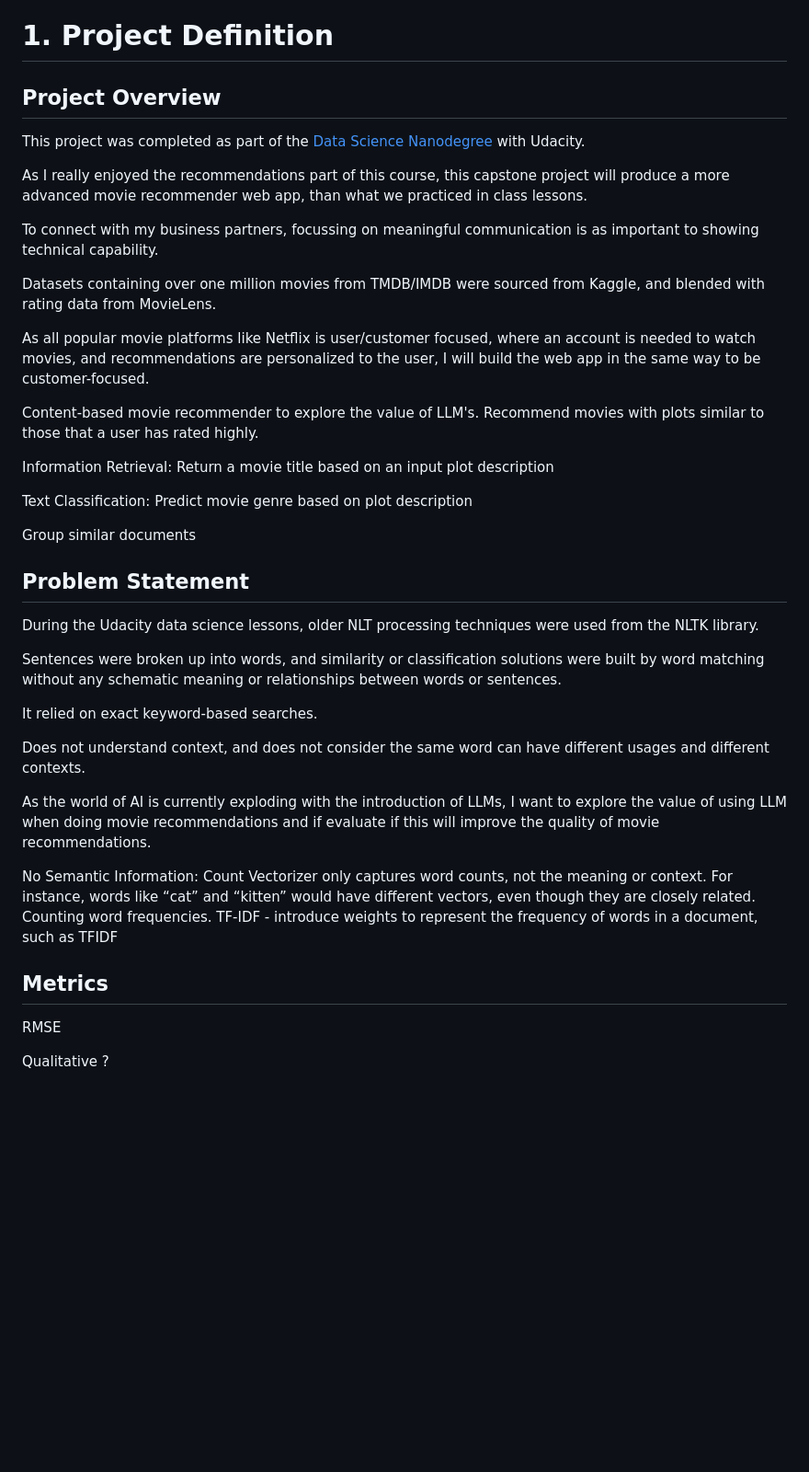
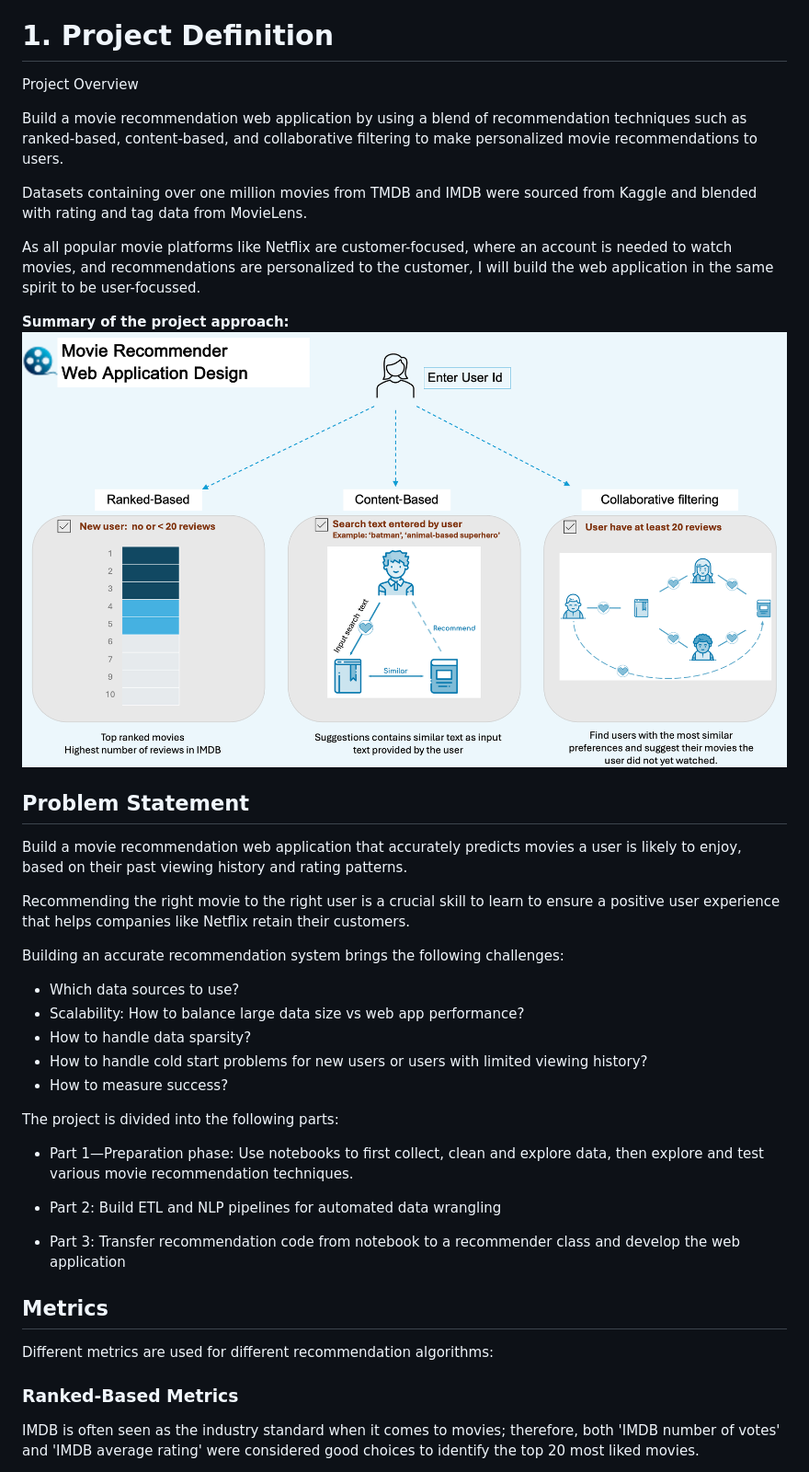
Before and after one commit to JuanitaSmith/capstone_movie_recommendation, a Markdown page: README.md, the part around the change printed below. Shown: that part at 92% size. Rendered like a GitHub page; pictures changed too: images/webapp_design.png; blank space fills up the shorter version.

```diff
--- a/README.md
+++ b/README.md
@@ -31,70 +45,65 @@ How can we identify the target market better?
 * [10. Licensing, Authors, Acknowledgements<a name="licensing"></a>](#10-licensing-authors-acknowledgementsa-namelicensinga)
 * [11. References](#11-references)
 
-
-# 1. Project Definition
-
-## Project Overview
-
-This project was completed as part of the [Data Science Nanodegree](https://www.udacity.com/enrollment/nd025) with Udacity.
-
-As I really enjoyed the recommendations part of this course,
-this capstone project will produce a more advanced movie recommender web app,
-than what we practiced in class lessons.
-
-To connect with my business partners,
-focussing on meaningful communication is as important
-to showing technical capability.
-
-Datasets containing over one million movies from TMDB/IMDB were sourced from Kaggle,
-and blended with rating data from MovieLens.
-
-As all popular movie platforms like Netflix is user/customer focused,
-where an account is needed to watch movies,
-and recommendations are personalized to the user,
-I will build the web app in the same way to be customer-focused.
+<a id='projectdefinition'></a>
+<h1 style="color:white; font-size:35px; text-align: left; line-height: 1; font-family: Calibri; background-color:#7C9E9E; border-radius:10px; padding: 14px">1. Project Definition</h1>
 
 
-Content-based movie recommender to explore the value of LLM's.
-Recommend movies with plots similar to those that a user has rated highly.
+<a id='assess_imdb'></a>
+<span style="color:#7C9E9E; font-size:30px; font-weight:bolder">Project Overview</span>
 
-Information Retrieval:
-Return a movie title based on an input plot description
+Build a movie recommendation web application by
+using a blend of recommendation techniques such as ranked-based, content-based,
+and collaborative filtering to make personalized movie recommendations to users.
 
-Text Classification:
-Predict movie genre based on plot description
+Datasets containing over one million movies from TMDB and IMDB were sourced from Kaggle
+and blended with rating and tag data from MovieLens.
 
+As all popular movie platforms like Netflix are customer-focused,
+where an account is needed to watch movies,
+and recommendations are personalized to the customer,
+I will build the web application in the same spirit to be user-focussed.
 
-Group similar documents
+**Summary of the project approach:**
+<img src="images/webapp_design.png" alt="Web application design">
 
 ## Problem Statement
 
-During the Udacity data science lessons,
-older NLT processing techniques were used from the NLTK library.
+Build a movie recommendation web application
+that accurately predicts movies a user is likely to enjoy,
+based on their past viewing history and rating patterns.
 
-Sentences were broken up into words,
-and similarity or classification solutions were built by word matching without any schematic meaning or relationships between words or sentences.
+Recommending the right movie to the right user
+is a crucial skill to learn to ensure a positive user experience
+that helps companies like Netflix retain their customers.
 
-It relied on exact keyword-based searches.
 
-Does not understand context,
-and does not consider
-the same word can have different usages and different contexts.
+Building an accurate recommendation system brings the following challenges:
 
-As the world of AI is currently exploding with the introduction of LLMs,
-I want to explore the value of using LLM when doing movie recommendations
-and if evaluate if this will improve the quality of movie recommendations.
+- Which data sources to use?
+- Scalability: How to balance large data size vs web app performance?
+- How to handle data sparsity?
+- How to handle cold start problems for new users or
+  users with limited viewing history?
+- How to measure success?
 
-No Semantic Information:
-Count Vectorizer only captures word counts, not the meaning or context.
-For instance, words like “cat” and “kitten” would have different vectors, even though they are closely related.
-Counting word frequencies.
-TF-IDF - introduce weights to represent the frequency of words in a document, such as TFIDF
+The project is divided into the following parts:
+
+- Part 1—Preparation phase:
+Use notebooks to first collect, clean and explore data,
+then explore and test various movie recommendation techniques.
+
+- Part 2: Build ETL and NLP pipelines for automated data wrangling
+- Part 3: Transfer recommendation code from notebook to a recommender class and develop the web application
 
 ## Metrics
 
-RMSE
+Different metrics are used for different recommendation algorithms:
 
-Qualitative ?
+### Ranked-Based Metrics
 
+  IMDB is often seen as the industry standard when it comes to movies;
+  therefore, both 'IMDB number of votes' and 'IMDB average rating'
+  were considered
+  good choices to identify the top 20 most liked movies.
 
```
Also changed, not shown: other parts of README.md (+140 -63 lines), images/collaborative_action.png (added), images/collaborative_romance.png (added), images/cosine_similarity.png (added), images/metrics_ranked_votes.png (added), 13 other files.
